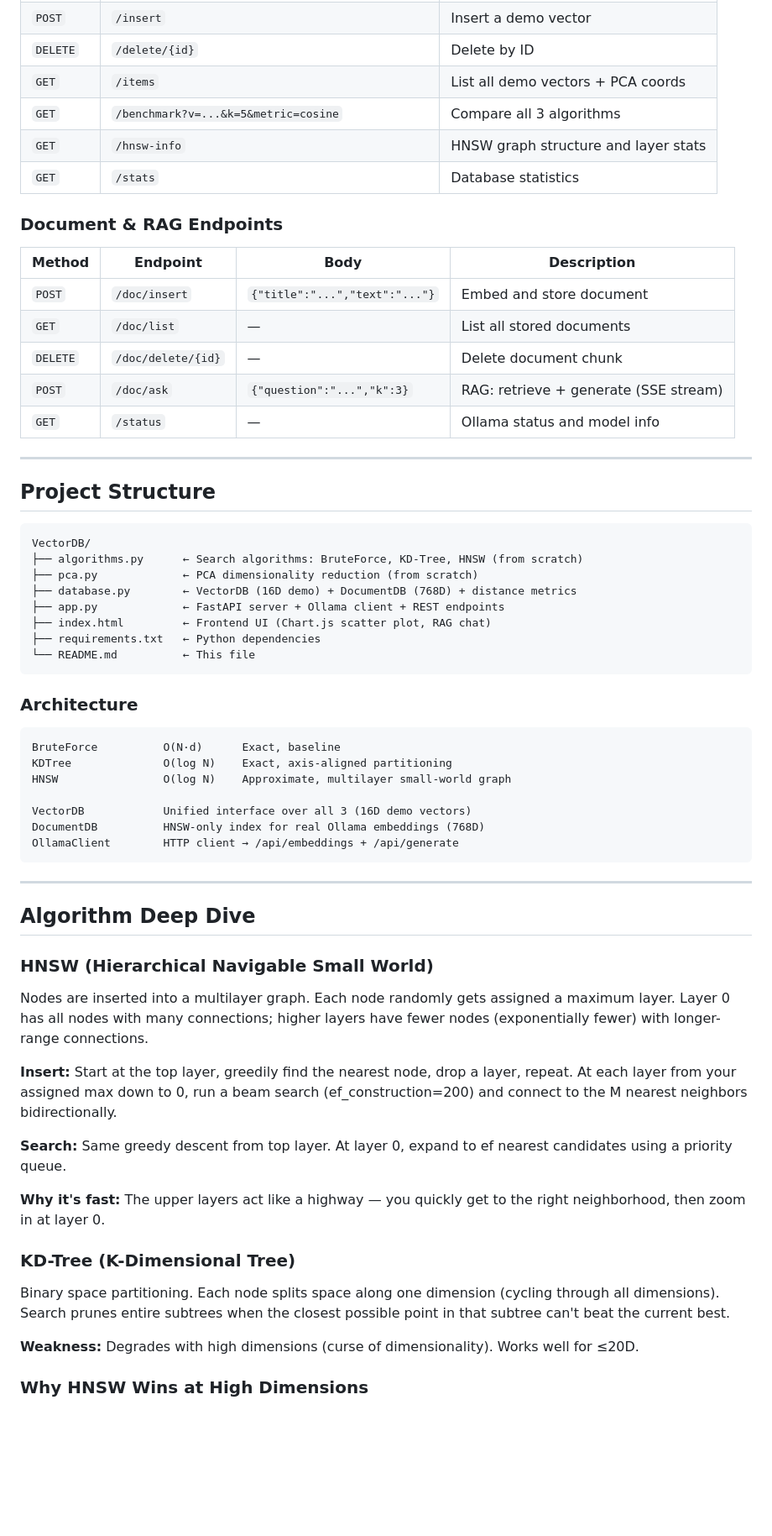
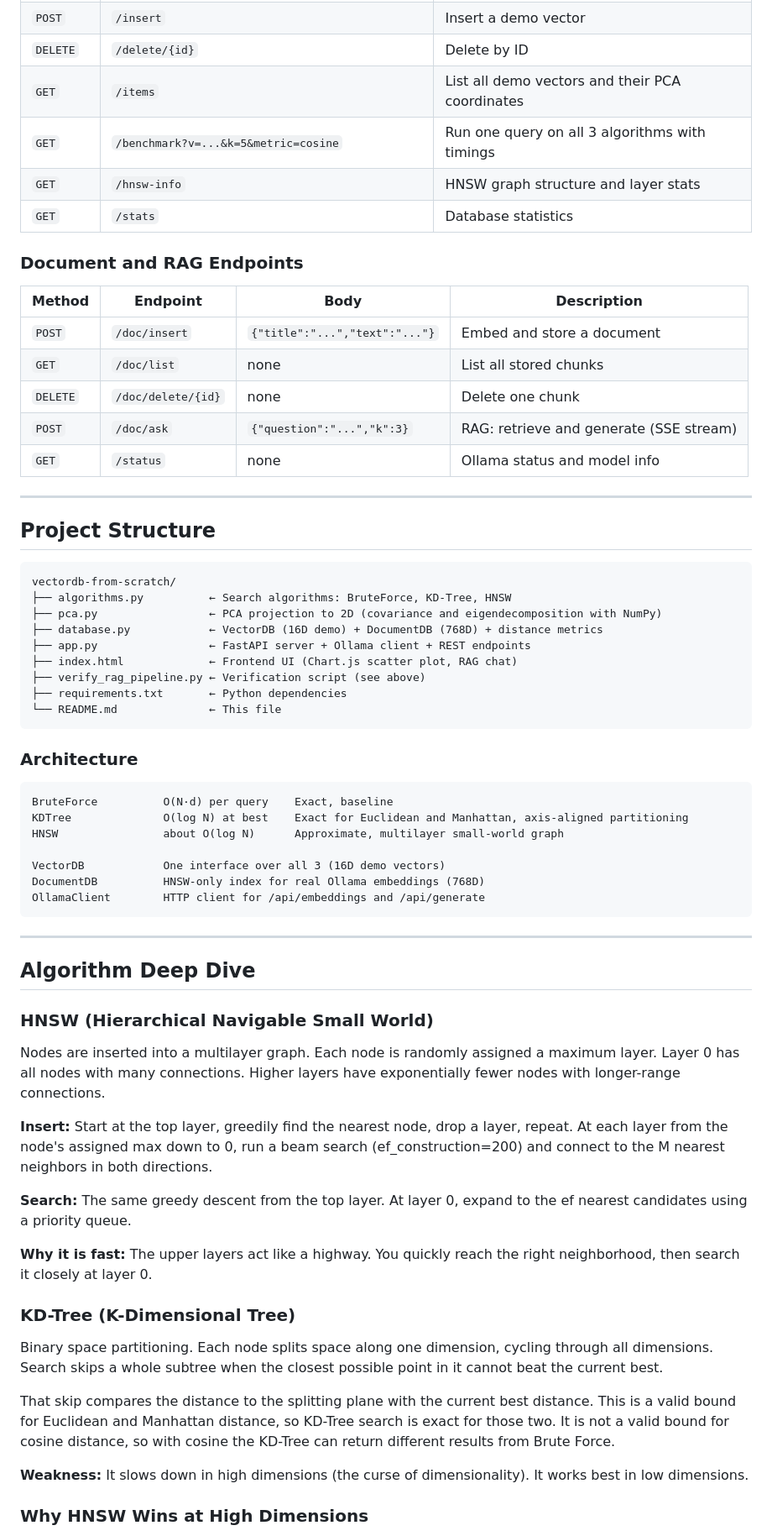
Before and after one commit to Uditp11/vectordb-from-scratch, a Markdown page: README.md, the part around one of its changes. Shown at 84% size. Drawn GitHub-style; blank space fills up the shorter version.

````diff
--- a/README.md
+++ b/README.md
@@ -206,45 +125,46 @@ The server exposes a full REST API at `http://localhost:8080`.
 | `POST` | `/insert` | Insert a demo vector |
 | `DELETE` | `/delete/{id}` | Delete by ID |
-| `GET` | `/items` | List all demo vectors + PCA coords |
-| `GET` | `/benchmark?v=...&k=5&metric=cosine` | Compare all 3 algorithms |
+| `GET` | `/items` | List all demo vectors and their PCA coordinates |
+| `GET` | `/benchmark?v=...&k=5&metric=cosine` | Run one query on all 3 algorithms with timings |
 | `GET` | `/hnsw-info` | HNSW graph structure and layer stats |
 | `GET` | `/stats` | Database statistics |
 
-### Document & RAG Endpoints
+### Document and RAG Endpoints
 
 | Method | Endpoint | Body | Description |
 |---|---|---|---|
-| `POST` | `/doc/insert` | `{"title":"...","text":"..."}` | Embed and store document |
-| `GET` | `/doc/list` | — | List all stored documents |
-| `DELETE` | `/doc/delete/{id}` | — | Delete document chunk |
-| `POST` | `/doc/ask` | `{"question":"...","k":3}` | RAG: retrieve + generate (SSE stream) |
-| `GET` | `/status` | — | Ollama status and model info |
+| `POST` | `/doc/insert` | `{"title":"...","text":"..."}` | Embed and store a document |
+| `GET` | `/doc/list` | none | List all stored chunks |
+| `DELETE` | `/doc/delete/{id}` | none | Delete one chunk |
+| `POST` | `/doc/ask` | `{"question":"...","k":3}` | RAG: retrieve and generate (SSE stream) |
+| `GET` | `/status` | none | Ollama status and model info |
 
 ---
 
 ## Project Structure
 
 ```
-VectorDB/
-├── algorithms.py      ← Search algorithms: BruteForce, KD-Tree, HNSW (from scratch)
-├── pca.py             ← PCA dimensionality reduction (from scratch)
-├── database.py        ← VectorDB (16D demo) + DocumentDB (768D) + distance metrics
-├── app.py             ← FastAPI server + Ollama client + REST endpoints
-├── index.html         ← Frontend UI (Chart.js scatter plot, RAG chat)
-├── requirements.txt   ← Python dependencies
-└── README.md          ← This file
+vectordb-from-scratch/
+├── algorithms.py          ← Search algorithms: BruteForce, KD-Tree, HNSW
+├── pca.py                 ← PCA projection to 2D (covariance and eigendecomposition with NumPy)
+├── database.py            ← VectorDB (16D demo) + DocumentDB (768D) + distance metrics
+├── app.py                 ← FastAPI server + Ollama client + REST endpoints
+├── index.html             ← Frontend UI (Chart.js scatter plot, RAG chat)
+├── verify_rag_pipeline.py ← Verification script (see above)
+├── requirements.txt       ← Python dependencies
+└── README.md              ← This file
 ```
 
 ### Architecture
 
 ```
-BruteForce          O(N·d)      Exact, baseline
-KDTree              O(log N)    Exact, axis-aligned partitioning
-HNSW                O(log N)    Approximate, multilayer small-world graph
+BruteForce          O(N·d) per query    Exact, baseline
+KDTree              O(log N) at best    Exact for Euclidean and Manhattan, axis-aligned partitioning
+HNSW                about O(log N)      Approximate, multilayer small-world graph
 
-VectorDB            Unified interface over all 3 (16D demo vectors)
+VectorDB            One interface over all 3 (16D demo vectors)
 DocumentDB          HNSW-only index for real Ollama embeddings (768D)
-OllamaClient        HTTP client → /api/embeddings + /api/generate
+OllamaClient        HTTP client for /api/embeddings and /api/generate
 ```
 
 ---
@@ -253,19 +173,21 @@ OllamaClient        HTTP client → /api/embeddings + /api/generate
 
 ### HNSW (Hierarchical Navigable Small World)
 
-Nodes are inserted into a multilayer graph. Each node randomly gets assigned a maximum layer. Layer 0 has all nodes with many connections; higher layers have fewer nodes (exponentially fewer) with longer-range connections.
+Nodes are inserted into a multilayer graph. Each node is randomly assigned a maximum layer. Layer 0 has all nodes with many connections. Higher layers have exponentially fewer nodes with longer-range connections.
 
-**Insert:** Start at the top layer, greedily find the nearest node, drop a layer, repeat. At each layer from your assigned max down to 0, run a beam search (ef_construction=200) and connect to the M nearest neighbors bidirectionally.
+**Insert:** Start at the top layer, greedily find the nearest node, drop a layer, repeat. At each layer from the node's assigned max down to 0, run a beam search (ef_construction=200) and connect to the M nearest neighbors in both directions.
 
-**Search:** Same greedy descent from top layer. At layer 0, expand to ef nearest candidates using a priority queue.
+**Search:** The same greedy descent from the top layer. At layer 0, expand to the ef nearest candidates using a priority queue.
 
-**Why it's fast:** The upper layers act like a highway — you quickly get to the right neighborhood, then zoom in at layer 0.
+**Why it is fast:** The upper layers act like a highway. You quickly reach the right neighborhood, then search it closely at layer 0.
 
 ### KD-Tree (K-Dimensional Tree)
 
-Binary space partitioning. Each node splits space along one dimension (cycling through all dimensions). Search prunes entire subtrees when the closest possible point in that subtree can't beat the current best.
+Binary space partitioning. Each node splits space along one dimension, cycling through all dimensions. Search skips a whole subtree when the closest possible point in it cannot beat the current best.
 
-**Weakness:** Degrades with high dimensions (curse of dimensionality). Works well for ≤20D.
+That skip compares the distance to the splitting plane with the current best distance. This is a valid bound for Euclidean and Manhattan distance, so KD-Tree search is exact for those two. It is not a valid bound for cosine distance, so with cosine the KD-Tree can return different results from Brute Force.
+
+**Weakness:** It slows down in high dimensions (the curse of dimensionality). It works best in low dimensions.
 
 ### Why HNSW Wins at High Dimensions
 
````
Also changed, not shown: other parts of README.md (+56 -139 lines).
